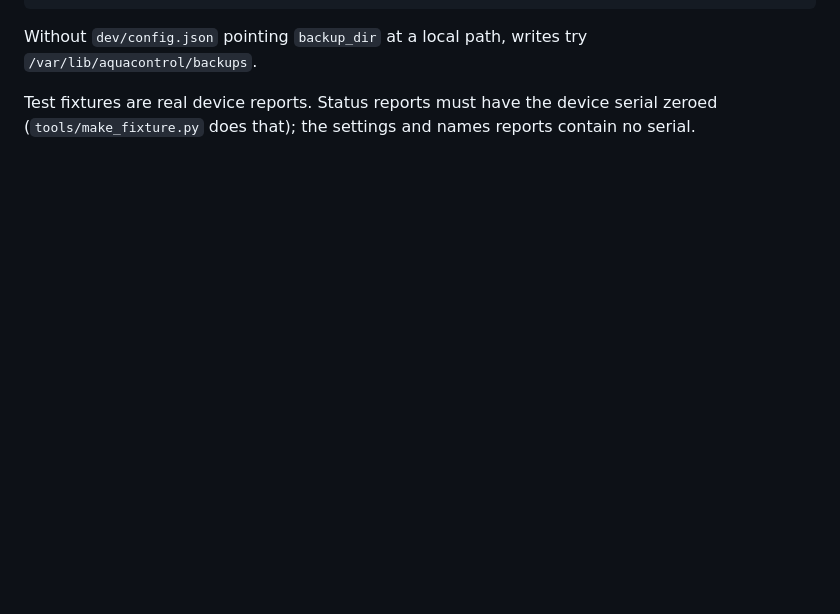
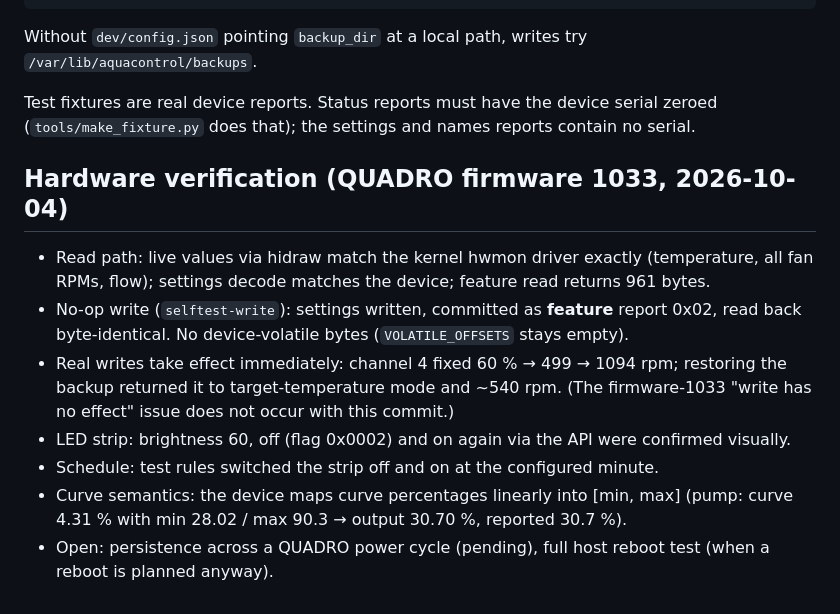
Before and after one commit to stefanriegel/aquacontrol, a Markdown page: README.md, the part around the change. GitHub-like rendering; blank space fills up the shorter version.

Commit message:
docs: record hardware verification on QUADRO firmware 1033
Co-Authored-By: Claude Opus 5.5 <noreply@anthropic.com>

```diff
--- a/README.md
+++ b/README.md
@@ -96,3 +96,17 @@ Without `dev/config.json` pointing `backup_dir` at a local path, writes try `/va
 
 Test fixtures are real device reports. Status reports must have the device serial zeroed
 (`tools/make_fixture.py` does that); the settings and names reports contain no serial.
+
+## Hardware verification (QUADRO firmware 1033, 2026-10-04)
+
+- Read path: live values via hidraw match the kernel hwmon driver exactly (temperature, all fan RPMs, flow);
+  settings decode matches the device; feature read returns 961 bytes.
+- No-op write (`selftest-write`): settings written, committed as **feature** report 0x02, read back byte-identical.
+  No device-volatile bytes (`VOLATILE_OFFSETS` stays empty).
+- Real writes take effect immediately: channel 4 fixed 60 % → 499 → 1094 rpm; restoring the backup returned it to
+  target-temperature mode and ~540 rpm. (The firmware-1033 "write has no effect" issue does not occur with this commit.)
+- LED strip: brightness 60, off (flag 0x0002) and on again via the API were confirmed visually.
+- Schedule: test rules switched the strip off and on at the configured minute.
+- Curve semantics: the device maps curve percentages linearly into [min, max]
+  (pump: curve 4.31 % with min 28.02 / max 90.3 → output 30.70 %, reported 30.7 %).
+- Open: persistence across a QUADRO power cycle (pending), full host reboot test (when a reboot is planned anyway).
```
